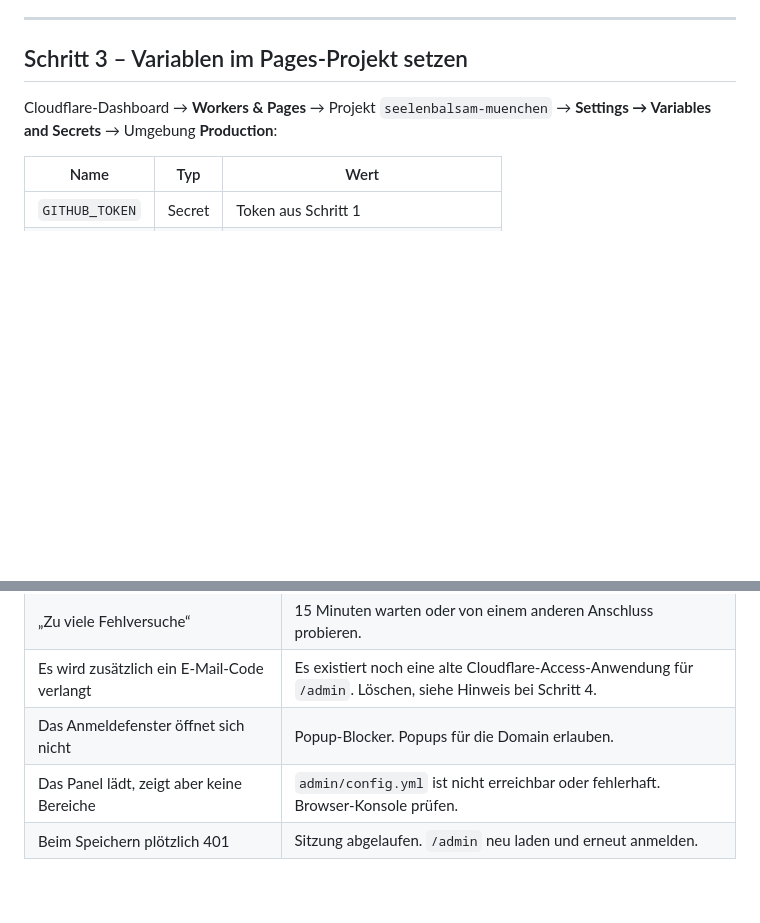
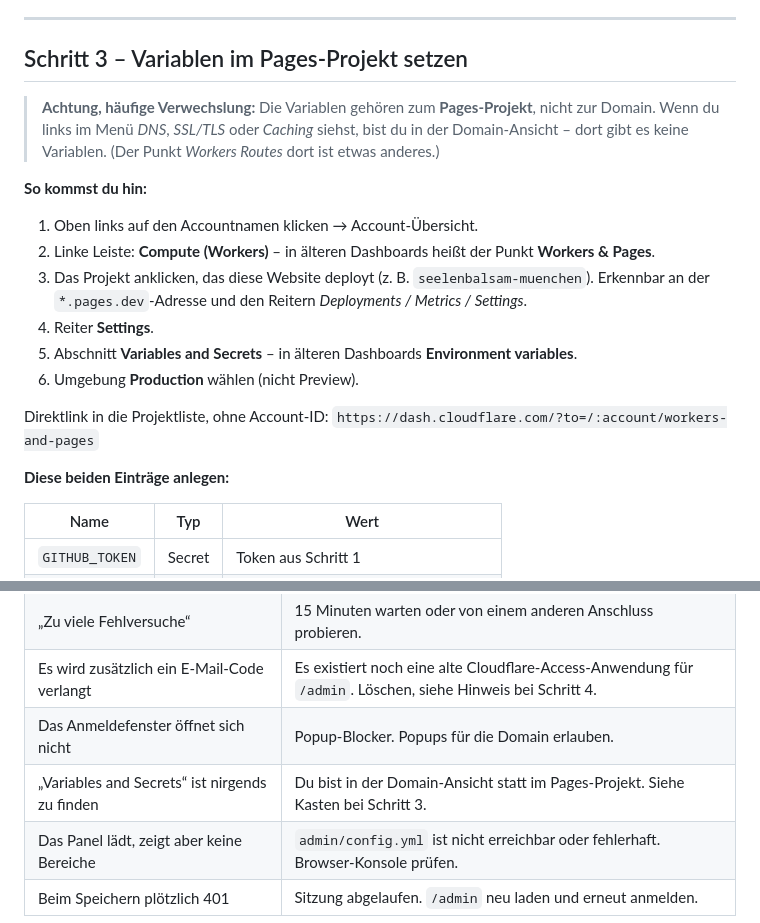
Before and after one commit to fresus90/seelenbalsam-muenchen, a Markdown page: docs/ADMIN-SETUP.md, 2 parts joined by grey strips. Rendered like a GitHub page; blank space fills up the shorter version.

Commit message:
Anleitung: Weg zu den Pages-Variablen praezisiert
Die Variablen liegen im Pages-Projekt, nicht in der Domain-Ansicht. Das
ist leicht zu verwechseln, weil die Domain-Ansicht einen aehnlich
klingenden Punkt "Workers Routes" hat. Schritt 3 nennt jetzt den
vollstaendigen Klickpfad, beide aktuellen Menuebezeichnungen (Cloudflare
benennt "Workers & Pages" gerade in "Compute (Workers)" um), einen
Direktlink in die Projektliste und ein Erkennungsmerkmal fuer das
richtige Projekt. Die Fehlertabelle bekommt einen passenden Eintrag.

Co-Authored-By: Claude Opus 5 <noreply@anthropic.com>
Claude-Session: https://claude.ai/code/session_011vu9QUKk3bcqPEdiwbfyqh

```diff
--- a/docs/ADMIN-SETUP.md
+++ b/docs/ADMIN-SETUP.md
@@ -115,9 +115,29 @@ nicht.
 
 ## Schritt 3 – Variablen im Pages-Projekt setzen
 
-Cloudflare-Dashboard → **Workers & Pages** → Projekt
-`seelenbalsam-muenchen` → **Settings → Variables and Secrets** →
-Umgebung **Production**:
+> **Achtung, häufige Verwechslung:** Die Variablen gehören zum
+> **Pages-Projekt**, nicht zur Domain. Wenn du links im Menü *DNS*,
+> *SSL/TLS* oder *Caching* siehst, bist du in der Domain-Ansicht – dort
+> gibt es keine Variablen. (Der Punkt *Workers Routes* dort ist etwas
+> anderes.)
+
+**So kommst du hin:**
+
+1. Oben links auf den Accountnamen klicken → Account-Übersicht.
+2. Linke Leiste: **Compute (Workers)** – in älteren Dashboards heißt der
+   Punkt **Workers & Pages**.
+3. Das Projekt anklicken, das diese Website deployt (z. B.
+   `seelenbalsam-muenchen`). Erkennbar an der `*.pages.dev`-Adresse und
+   den Reitern *Deployments / Metrics / Settings*.
+4. Reiter **Settings**.
+5. Abschnitt **Variables and Secrets** – in älteren Dashboards
+   **Environment variables**.
+6. Umgebung **Production** wählen (nicht Preview).
+
+Direktlink in die Projektliste, ohne Account-ID:
+`https://dash.cloudflare.com/?to=/:account/workers-and-pages`
+
+**Diese beiden Einträge anlegen:**
 
 | Name           | Typ    | Wert                                      |
 |----------------|--------|-------------------------------------------|
@@ -200,5 +220,6 @@ die Zeile ersetzen.
 | „Zu viele Fehlversuche“ | 15 Minuten warten oder von einem anderen Anschluss probieren. |
 | Es wird zusätzlich ein E-Mail-Code verlangt | Es existiert noch eine alte Cloudflare-Access-Anwendung für `/admin`. Löschen, siehe Hinweis bei Schritt 4. |
 | Das Anmeldefenster öffnet sich nicht | Popup-Blocker. Popups für die Domain erlauben. |
+| „Variables and Secrets“ ist nirgends zu finden | Du bist in der Domain-Ansicht statt im Pages-Projekt. Siehe Kasten bei Schritt 3. |
 | Das Panel lädt, zeigt aber keine Bereiche | `admin/config.yml` ist nicht erreichbar oder fehlerhaft. Browser-Konsole prüfen. |
 | Beim Speichern plötzlich 401 | Sitzung abgelaufen. `/admin` neu laden und erneut anmelden. |
```
